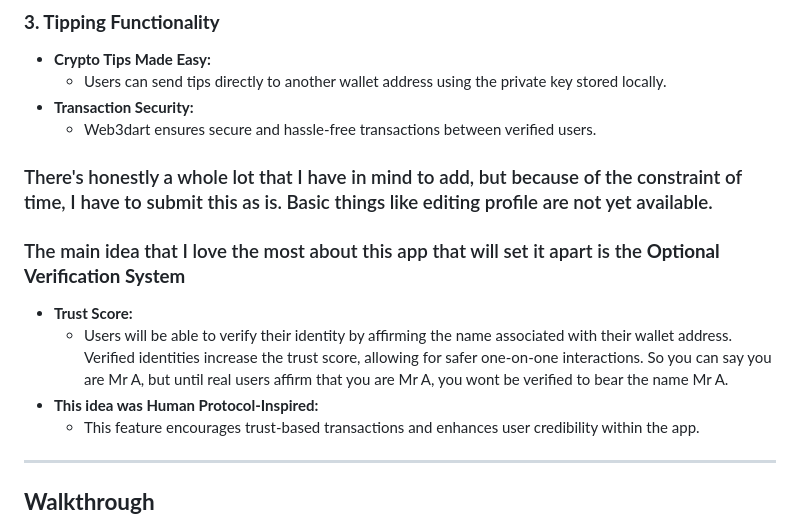
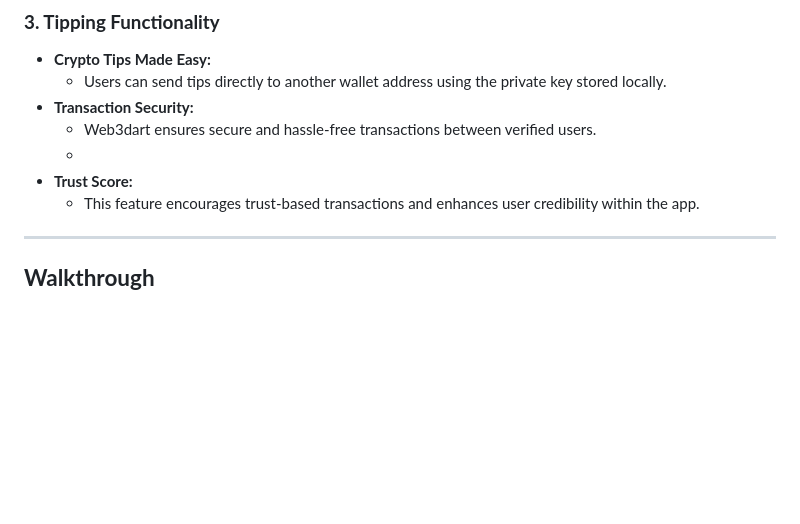
Before and after one commit to 0xiammatrixx/flutter_quick_start, a Markdown page: README.md, the part around the change. Rendered like a GitHub page; blank space fills up the shorter version.

```diff
--- a/README.md
+++ b/README.md
@@ -32,12 +32,8 @@ ArbiChat combines decentralized identifiers, real-time messaging, and blockchain
   - Users can send tips directly to another wallet address using the private key stored locally.
 - **Transaction Security:**
   - Web3dart ensures secure and hassle-free transactions between verified users.
-
-### There's honestly a whole lot that I have in mind to add, but because of the constraint of time, I have to submit this as is. Basic things like editing profile are not yet available.
-### The main idea that I love the most about this app that will set it apart is the **Optional Verification System**
+  -
 - **Trust Score:**
-  - Users will be able to verify their identity by affirming the name associated with their wallet address. Verified identities increase the trust score, allowing for safer one-on-one interactions. So you can say you are Mr A, but until real users affirm that you are Mr A, you wont be verified to bear the name Mr A.
-- **This idea was Human Protocol-Inspired:**
   - This feature encourages trust-based transactions and enhances user credibility within the app.
 
 ---
```
